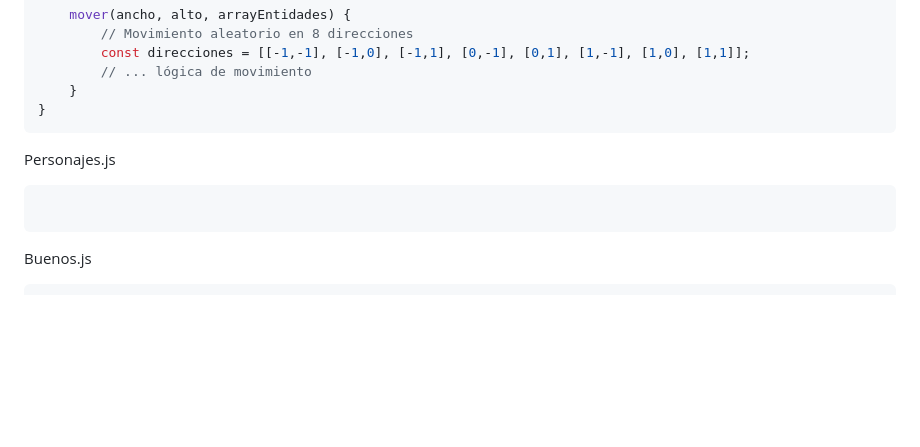
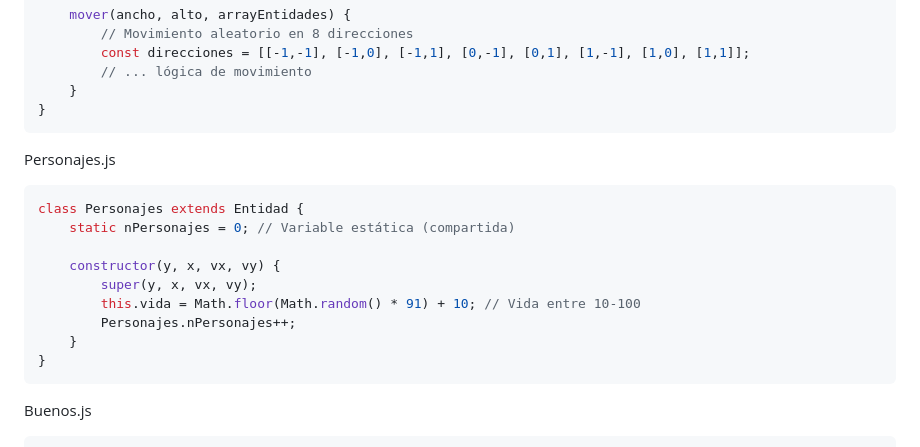
Before and after one commit to TheYinYan/Trabajo_VideoJuego_JS, a Markdown page: README.md, the part around the change. Rendered like a GitHub page; blank space fills up the shorter version.

Commit message:
Act Readme

````diff
--- a/README.md
+++ b/README.md
@@ -167,7 +167,15 @@ class Entidad {
 
 Personajes.js
 ```javascript
+class Personajes extends Entidad {
+    static nPersonajes = 0; // Variable estática (compartida)
 
+    constructor(y, x, vx, vy) {
+        super(y, x, vx, vy);
+        this.vida = Math.floor(Math.random() * 91) + 10; // Vida entre 10-100
+        Personajes.nPersonajes++;
+    }
+}
 ```
 
 Buenos.js
````
